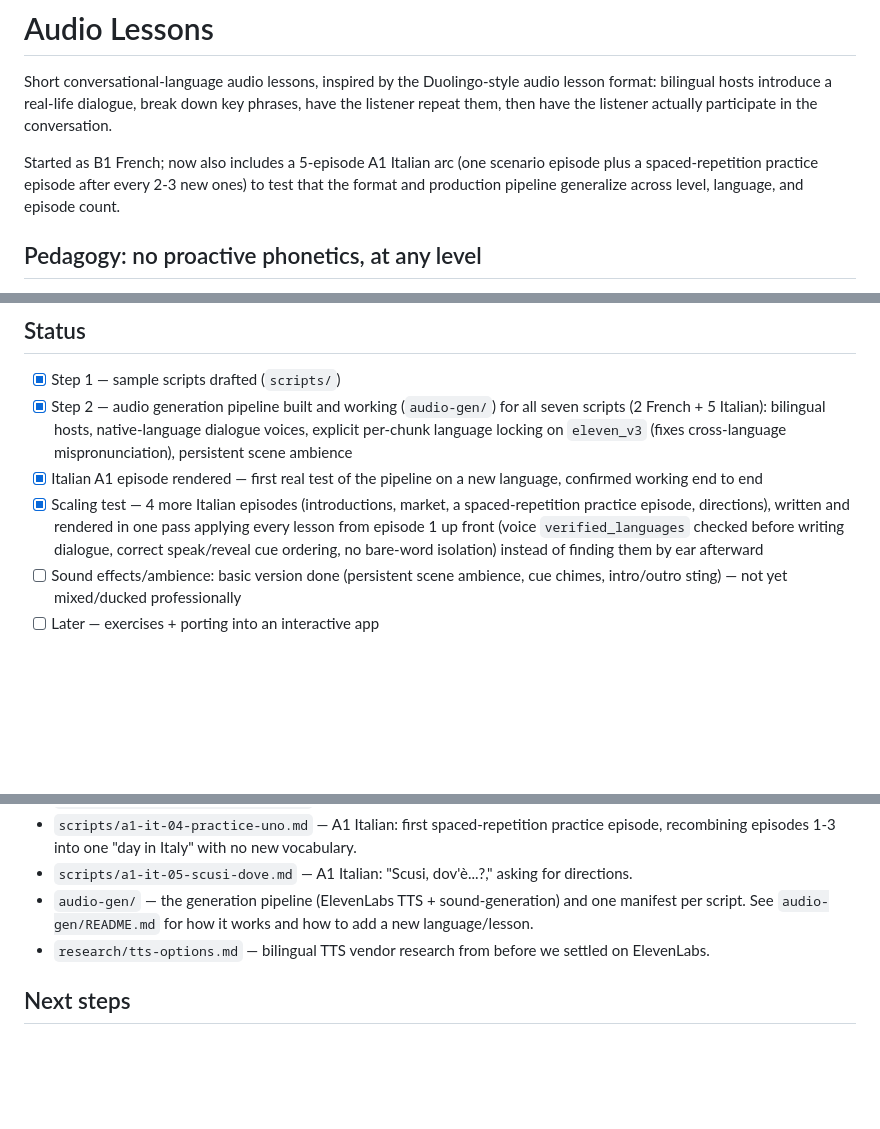
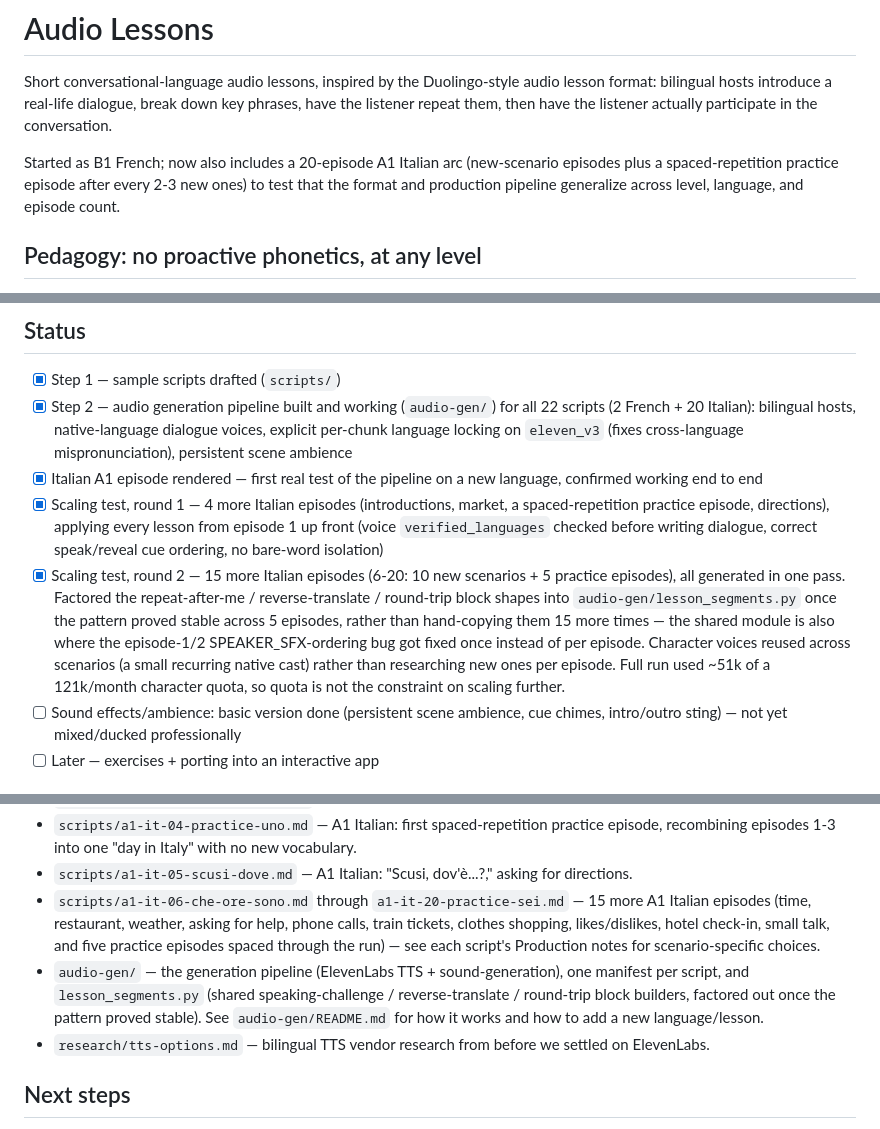
Before and after one commit to ncasti/demo_app, a Markdown page: README.md, 3 parts joined by grey strips. Rendered like a GitHub page; blank space fills up the shorter version.

Commit message:
Document the 15-episode scaling round and lesson_segments.py
Updates the top-level status/contents to reflect the full 20-episode
Italian arc, and documents lesson_segments.py's speaking_challenge /
reverse_translate_item / roundtrip_step helpers as the expected way to
build a new manifest's drill blocks going forward. Also documents a
real caveat found while fixing episode 1's cue order: per-segment
caching is keyed by position, not content, so a structural edit to an
already-generated manifest needs its out/ directory cleared before
rerunning or it can silently reuse stale audio.

Co-Authored-By: Claude Sonnet 5 <noreply@anthropic.com>
Claude-Session: https://claude.ai/code/session_01YRxagofpCNF45nYFgo4PPs

```diff
--- a/README.md
+++ b/README.md
@@ -4,9 +4,9 @@ Short conversational-language audio lessons, inspired by the Duolingo-style audi
 format: bilingual hosts introduce a real-life dialogue, break down key phrases, have the
 listener repeat them, then have the listener actually participate in the conversation.
 
-Started as B1 French; now also includes a 5-episode A1 Italian arc (one scenario episode plus
-a spaced-repetition practice episode after every 2-3 new ones) to test that the format and
-production pipeline generalize across level, language, and episode count.
+Started as B1 French; now also includes a 20-episode A1 Italian arc (new-scenario episodes
+plus a spaced-repetition practice episode after every 2-3 new ones) to test that the format
+and production pipeline generalize across level, language, and episode count.
 
 ## Pedagogy: no proactive phonetics, at any level
 
@@ -41,17 +41,24 @@ The policy that replaced it, now applied at **every** level:
 ## Status
 
 - [x] Step 1 — sample scripts drafted (`scripts/`)
-- [x] Step 2 — audio generation pipeline built and working (`audio-gen/`) for all seven
-      scripts (2 French + 5 Italian): bilingual hosts, native-language dialogue voices,
-      explicit per-chunk language locking on `eleven_v3` (fixes cross-language
-      mispronunciation), persistent scene ambience
+- [x] Step 2 — audio generation pipeline built and working (`audio-gen/`) for all 22 scripts
+      (2 French + 20 Italian): bilingual hosts, native-language dialogue voices, explicit
+      per-chunk language locking on `eleven_v3` (fixes cross-language mispronunciation),
+      persistent scene ambience
 - [x] Italian A1 episode rendered — first real test of the pipeline on a new language,
       confirmed working end to end
-- [x] Scaling test — 4 more Italian episodes (introductions, market, a spaced-repetition
-      practice episode, directions), written and rendered in one pass applying every lesson
-      from episode 1 up front (voice `verified_languages` checked before writing dialogue,
-      correct speak/reveal cue ordering, no bare-word isolation) instead of finding them by
-      ear afterward
+- [x] Scaling test, round 1 — 4 more Italian episodes (introductions, market, a
+      spaced-repetition practice episode, directions), applying every lesson from episode 1
+      up front (voice `verified_languages` checked before writing dialogue, correct
+      speak/reveal cue ordering, no bare-word isolation)
+- [x] Scaling test, round 2 — 15 more Italian episodes (6-20: 10 new scenarios + 5 practice
+      episodes), all generated in one pass. Factored the repeat-after-me / reverse-translate
+      / round-trip block shapes into `audio-gen/lesson_segments.py` once the pattern proved
+      stable across 5 episodes, rather than hand-copying them 15 more times — the shared
+      module is also where the episode-1/2 SPEAKER_SFX-ordering bug got fixed once instead of
+      per episode. Character voices reused across scenarios (a small recurring native cast)
+      rather than researching new ones per episode. Full run used ~51k of a 121k/month
+      character quota, so quota is not the constraint on scaling further.
 - [ ] Sound effects/ambience: basic version done (persistent scene ambience, cue chimes,
       intro/outro sting) — not yet mixed/ducked professionally
 - [ ] Later — exercises + porting into an interactive app
@@ -70,8 +77,14 @@ The policy that replaced it, now applied at **every** level:
 - `scripts/a1-it-04-practice-uno.md` — A1 Italian: first spaced-repetition practice episode,
   recombining episodes 1-3 into one "day in Italy" with no new vocabulary.
 - `scripts/a1-it-05-scusi-dove.md` — A1 Italian: "Scusi, dov'è...?," asking for directions.
-- `audio-gen/` — the generation pipeline (ElevenLabs TTS + sound-generation) and one manifest
-  per script. See `audio-gen/README.md` for how it works and how to add a new language/lesson.
+- `scripts/a1-it-06-che-ore-sono.md` through `a1-it-20-practice-sei.md` — 15 more A1 Italian
+  episodes (time, restaurant, weather, asking for help, phone calls, train tickets, clothes
+  shopping, likes/dislikes, hotel check-in, small talk, and five practice episodes spaced
+  through the run) — see each script's Production notes for scenario-specific choices.
+- `audio-gen/` — the generation pipeline (ElevenLabs TTS + sound-generation), one manifest per
+  script, and `lesson_segments.py` (shared speaking-challenge / reverse-translate /
+  round-trip block builders, factored out once the pattern proved stable). See
+  `audio-gen/README.md` for how it works and how to add a new language/lesson.
 - `research/tts-options.md` — bilingual TTS vendor research from before we settled on
   ElevenLabs.
 
```
Also changed, not shown: audio-gen/README.md (+17 -1 lines).
